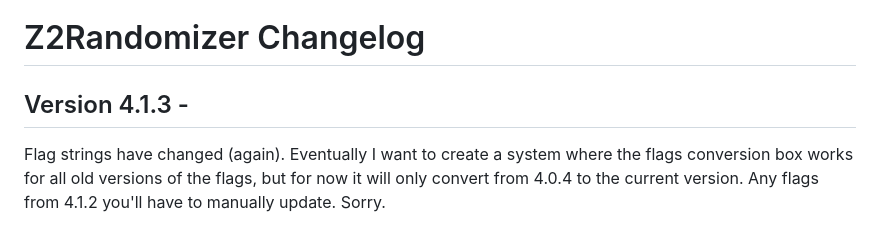
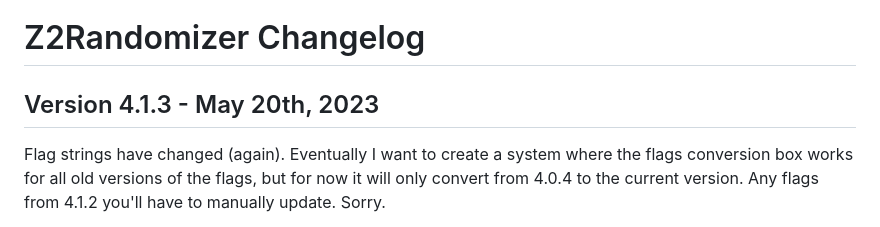
Before and after one commit to Ellendar/Z2Randomizer, a Markdown page: PatchNotes.md, the part around the change. Drawn GitHub-style.

```diff
--- a/PatchNotes.md
+++ b/PatchNotes.md
@@ -1,6 +1,6 @@
 # Z2Randomizer Changelog
 
-## Version 4.1.3 -
+## Version 4.1.3 - May 20th, 2023
 
 Flag strings have changed (again). Eventually I want to create a system where the flags conversion box works for all old versions of the flags, but for now it will only convert from 4.0.4 to the current version. Any flags from 4.1.2 you'll have to manually update. Sorry.
 
```
